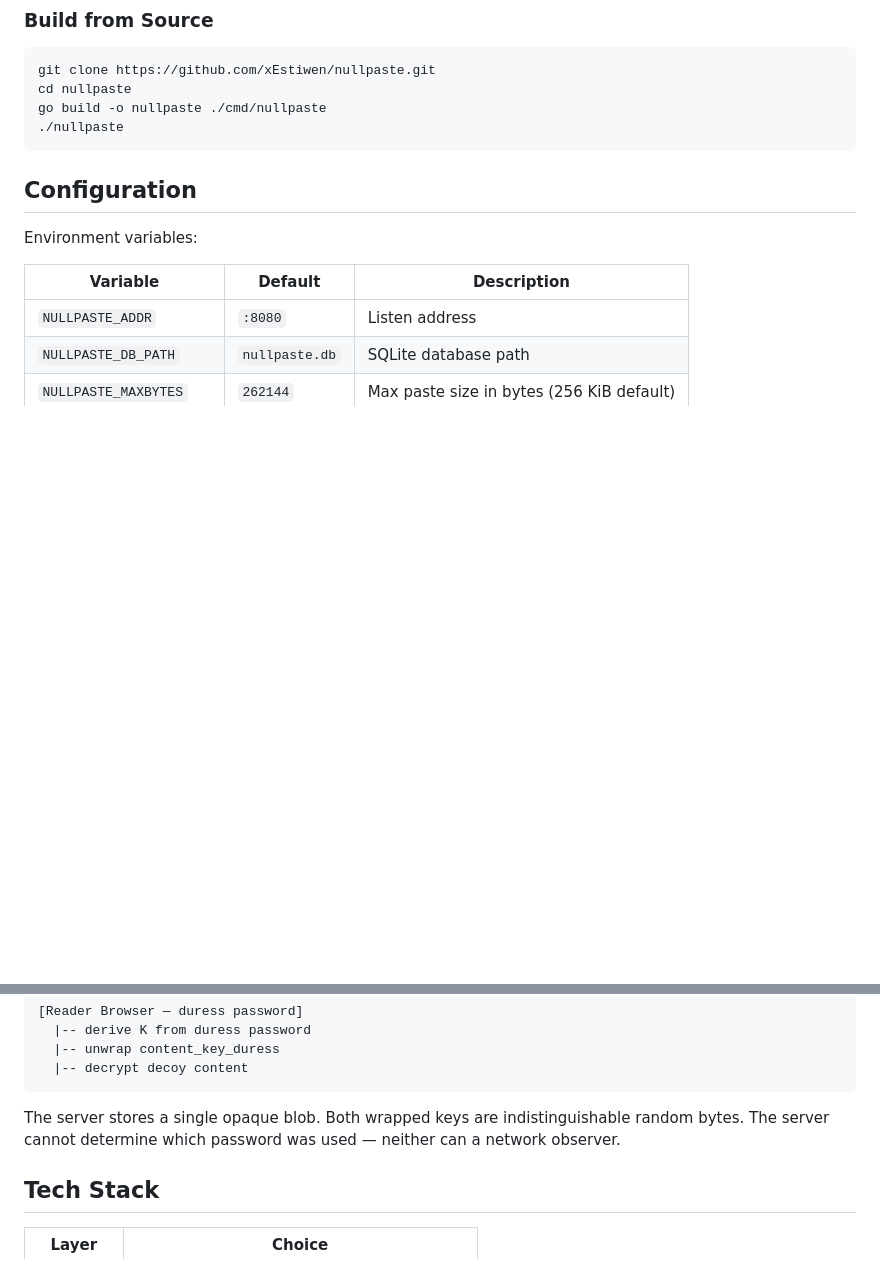
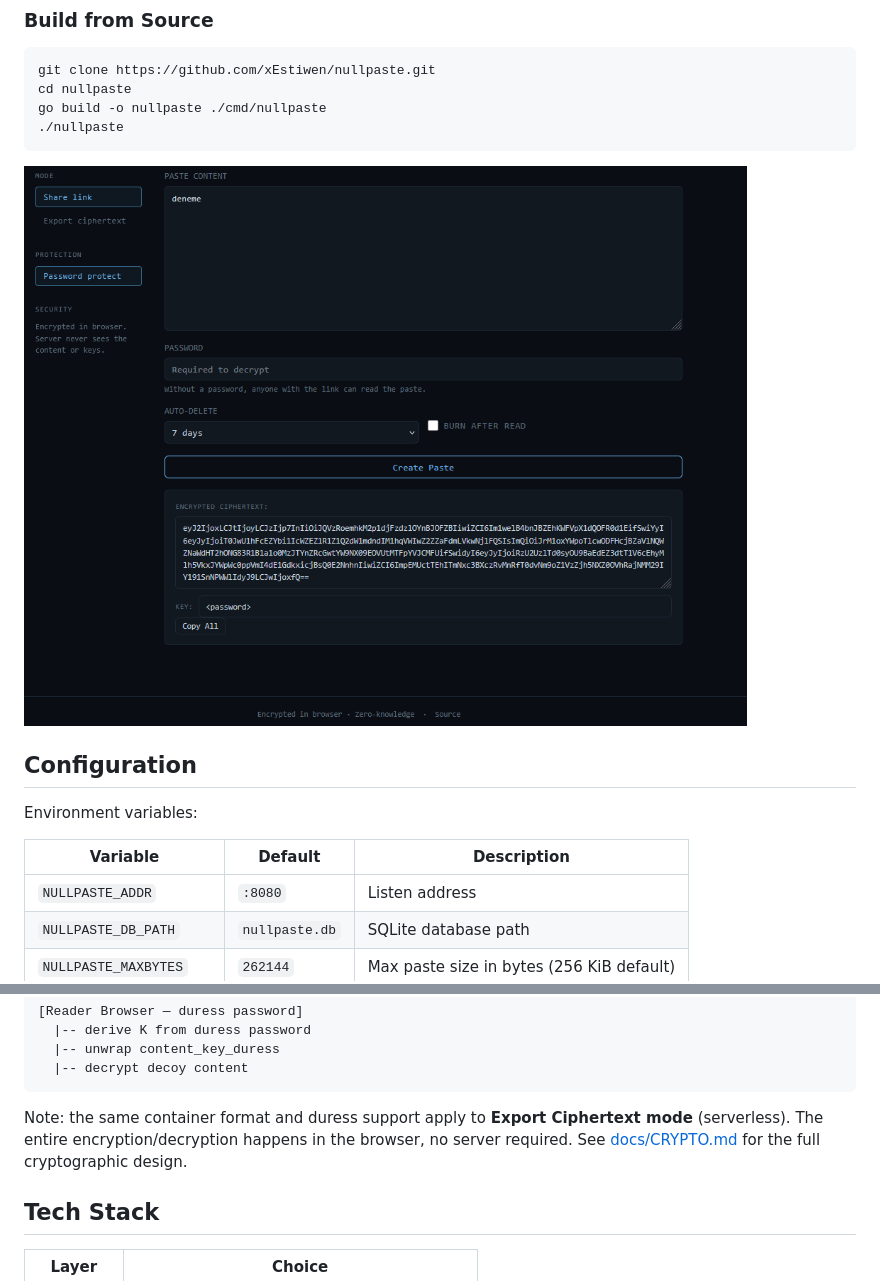
Before and after one commit to xEstiwen/nullpaste, a Markdown page: README.md, 2 parts joined by grey strips. Rendered like a GitHub page; pictures changed too: docs/image.png (added); blank space fills up the shorter version.

Commit message:
docs: add screenshot, fix ciphertext+duress describe

````diff
--- a/README.md
+++ b/README.md
@@ -69,6 +69,8 @@ go build -o nullpaste ./cmd/nullpaste
 ./nullpaste
 ```
 
+![Nullpaste screenshot](docs/image.png)
+
 ## Configuration
 
 Environment variables:
@@ -126,7 +128,7 @@ The key lives in the URL fragment (`#k=...`). HTTP servers never see URL fragmen
   |-- decrypt decoy content
 ```
 
-The server stores a single opaque blob. Both wrapped keys are indistinguishable random bytes. The server cannot determine which password was used — neither can a network observer.
+Note: the same container format and duress support apply to **Export Ciphertext mode** (serverless). The entire encryption/decryption happens in the browser, no server required. See [docs/CRYPTO.md](docs/CRYPTO.md) for the full cryptographic design.
 
 ## Tech Stack
 
````
Also changed, not shown: 1 other file.
